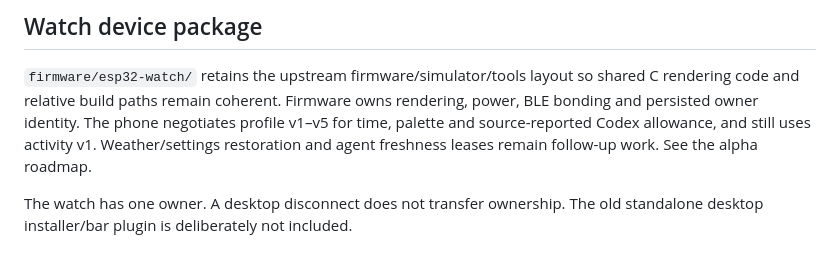
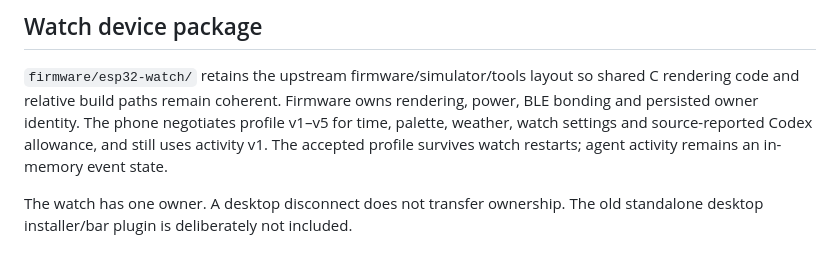
Before and after one commit to iamjamesim/Paceman, a Markdown page: docs/architecture.md, the part around the change. Drawn GitHub-style.

```diff
--- a/docs/architecture.md
+++ b/docs/architecture.md
@@ -61,9 +61,10 @@ Activities only; there are no Home Screen or Lock Screen status widgets.
 
 `firmware/esp32-watch/` retains the upstream firmware/simulator/tools layout so
 shared C rendering code and relative build paths remain coherent. Firmware owns
-rendering, power, BLE bonding and persisted owner identity. The phone negotiates profile v1–v5 for time, palette and source-reported Codex
-allowance, and still uses activity v1. Weather/settings restoration and agent
-freshness leases remain follow-up work. See the alpha roadmap.
+rendering, power, BLE bonding and persisted owner identity. The phone negotiates
+profile v1–v5 for time, palette, weather, watch settings and source-reported Codex
+allowance, and still uses activity v1. The accepted profile survives watch
+restarts; agent activity remains an in-memory event state.
 
 The watch has one owner. A desktop disconnect does not transfer ownership.
 The old standalone desktop installer/bar plugin is deliberately not included.
```
Also changed, not shown: README.md (+1 -0 lines), docs/system-lifecycle.md (added, +100 -0 lines).
